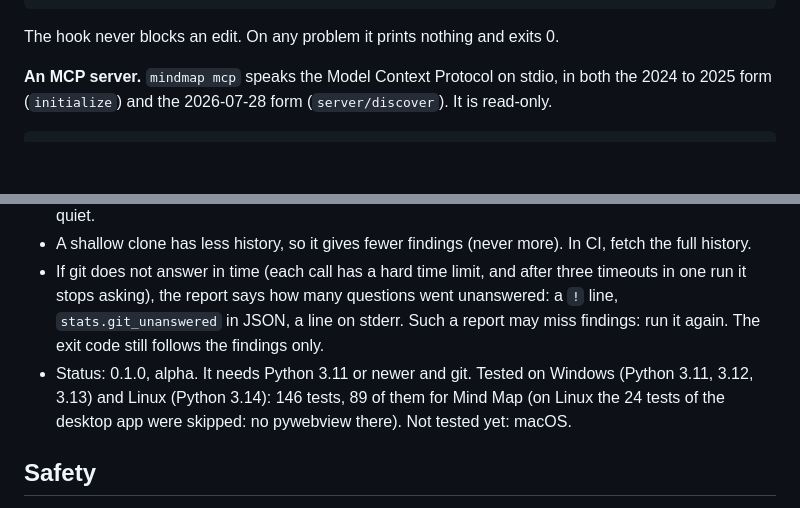
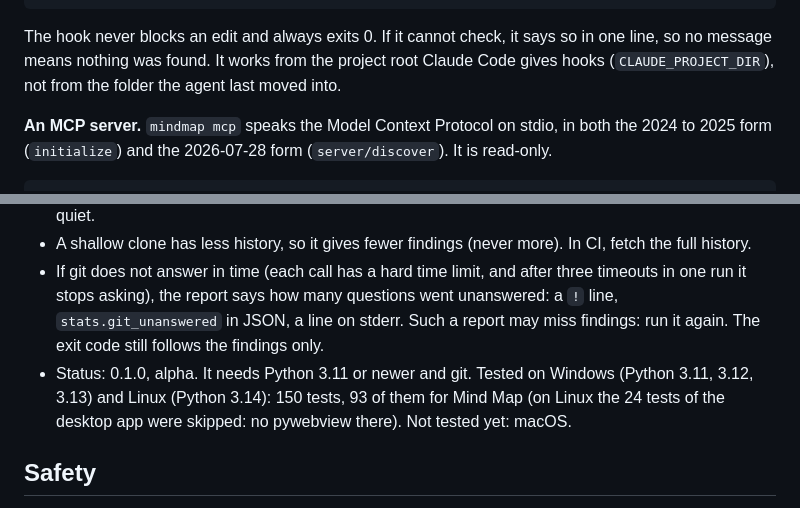
Before and after one commit to Elainabaka/meinya-md-to-html, a Markdown page: README.md, 2 parts joined by grey strips. GitHub-like rendering; blank space fills up the shorter version.

````diff
--- a/README.md
+++ b/README.md
@@ -120,7 +120,7 @@ Mind Map: 3 line(s) in the instruction files you just read are out of date; trus
 ```
 <!-- mindmap: ignore-end -->
 
-The hook never blocks an edit. On any problem it prints nothing and exits 0.
+The hook never blocks an edit and always exits 0. If it cannot check, it says so in one line, so no message means nothing was found. It works from the project root Claude Code gives hooks (`CLAUDE_PROJECT_DIR`), not from the folder the agent last moved into.
 
 **An MCP server.** `mindmap mcp` speaks the Model Context Protocol on stdio, in both the 2024 to 2025 form (`initialize`) and the 2026-07-28 form (`server/discover`). It is read-only.
 
@@ -246,7 +246,7 @@ A second experiment: rename one class in starlette (`CORSMiddleware` to `CorsMid
 - Names in code are found with a text index and patterns for definitions in more than thirty languages, not with a parser for each. A definition written in an unusual way is missed, and then Mind Map stays quiet.
 - A shallow clone has less history, so it gives fewer findings (never more). In CI, fetch the full history.
 - If git does not answer in time (each call has a hard time limit, and after three timeouts in one run it stops asking), the report says how many questions went unanswered: a `!` line, `stats.git_unanswered` in JSON, a line on stderr. Such a report may miss findings: run it again. The exit code still follows the findings only.
-- Status: 0.1.0, alpha. It needs Python 3.11 or newer and git. Tested on Windows (Python 3.11, 3.12, 3.13) and Linux (Python 3.14): 146 tests, 89 of them for Mind Map (on Linux the 24 tests of the desktop app were skipped: no pywebview there). Not tested yet: macOS.
+- Status: 0.1.0, alpha. It needs Python 3.11 or newer and git. Tested on Windows (Python 3.11, 3.12, 3.13) and Linux (Python 3.14): 150 tests, 93 of them for Mind Map (on Linux the 24 tests of the desktop app were skipped: no pywebview there). Not tested yet: macOS.
 
 ## Safety
 
````
Also changed, not shown: README.vi.md (+2 -2 lines).
